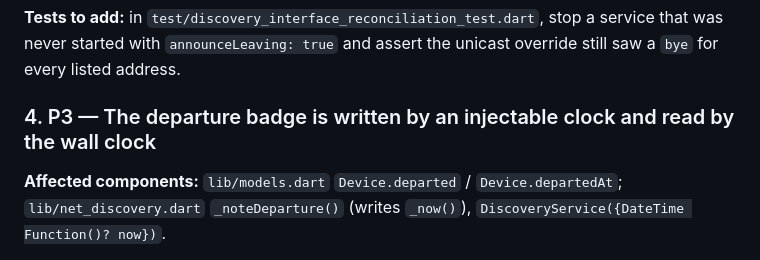
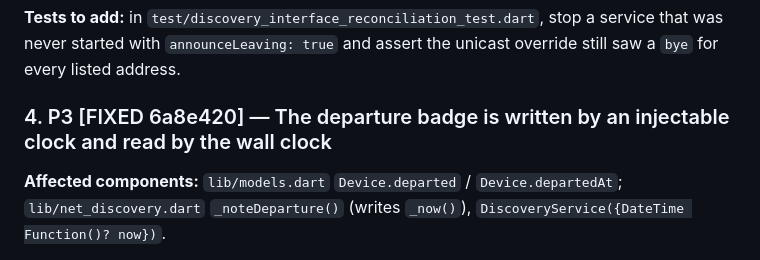
Before and after one commit to 3edc4rfv5rdx/EasySend, a Markdown page: ADD/tofix7.md, the part around the change. Rendered like a GitHub page.

Commit message:
Mark tofix7 finding 4 fixed

```diff
--- a/ADD/tofix7.md
+++ b/ADD/tofix7.md
@@ -167,7 +167,7 @@ on ignoring it.
 service that was never started with `announceLeaving: true` and assert the
 unicast override still saw a `bye` for every listed address.
 
-### 4. P3 — The departure badge is written by an injectable clock and read by the wall clock
+### 4. P3 [FIXED 6a8e420] — The departure badge is written by an injectable clock and read by the wall clock
 
 **Affected components:** `lib/models.dart` `Device.departed` /
 `Device.departedAt`; `lib/net_discovery.dart` `_noteDeparture()` (writes
```
Also changed, not shown: CHANGELOG.md (+1 -0 lines).
